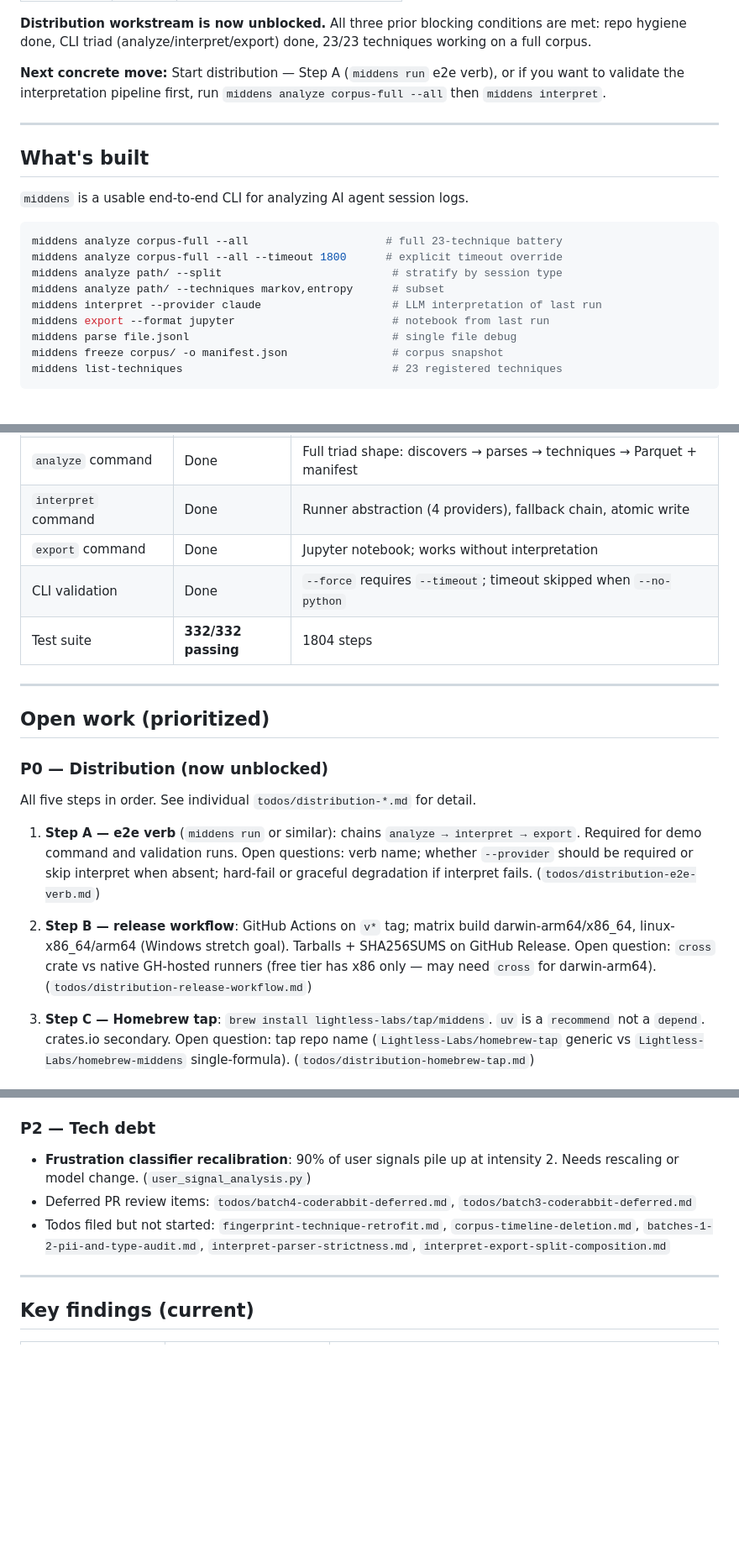
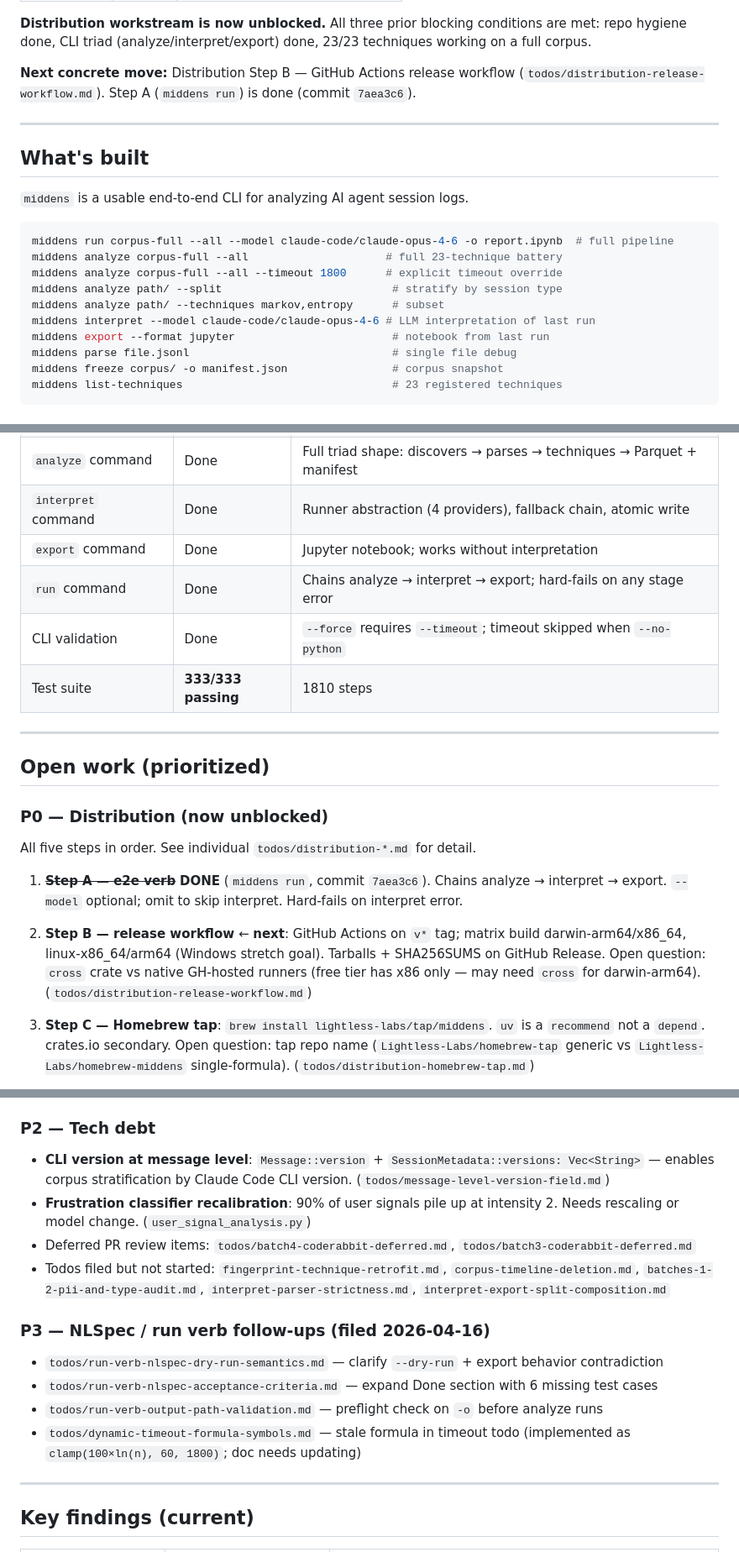
Before and after one commit to Lightless-Labs/third-thoughts, a Markdown page: docs/HANDOFF.md, 3 parts joined by grey strips. Shown at 84% size. GitHub-like rendering; blank space fills up the shorter version.

Commit message:
docs(handoff): sync to 2026-04-16 session state
- Mark Step A (middens run) done; Step B (release workflow) is next
- Add middens run to command list and implementation status table
- Add P2 (message-level version) and P3 (NLSpec/run verb) todos
- Note CLI version as pending 5th stratification axis
- Update branch commit count and test suite count

Co-Authored-By: Claude Sonnet 4.6 <noreply@anthropic.com>

````diff
--- a/docs/HANDOFF.md
+++ b/docs/HANDOFF.md
@@ -22,7 +22,7 @@ Full-corpus validation result (2026-04-14, 13,423 sessions, `--all`):
 
 **Distribution workstream is now unblocked.** All three prior blocking conditions are met: repo hygiene done, CLI triad (analyze/interpret/export) done, 23/23 techniques working on a full corpus.
 
-**Next concrete move:** Start distribution — Step A (`middens run` e2e verb), or if you want to validate the interpretation pipeline first, run `middens analyze corpus-full --all` then `middens interpret`.
+**Next concrete move:** Distribution Step B — GitHub Actions release workflow (`todos/distribution-release-workflow.md`). Step A (`middens run`) is done (commit `7aea3c6`).
 
 ---
 
@@ -31,11 +31,12 @@ Full-corpus validation result (2026-04-14, 13,423 sessions, `--all`):
 `middens` is a usable end-to-end CLI for analyzing AI agent session logs.
 
 ```bash
+middens run corpus-full --all --model claude-code/claude-opus-4-6 -o report.ipynb  # full pipeline
 middens analyze corpus-full --all                     # full 23-technique battery
 middens analyze corpus-full --all --timeout 1800      # explicit timeout override
 middens analyze path/ --split                          # stratify by session type
 middens analyze path/ --techniques markov,entropy      # subset
-middens interpret --provider claude                    # LLM interpretation of last run
+middens interpret --model claude-code/claude-opus-4-6 # LLM interpretation of last run
 middens export --format jupyter                        # notebook from last run
 middens parse file.jsonl                               # single file debug
 middens freeze corpus/ -o manifest.json                # corpus snapshot
@@ -59,8 +60,9 @@ middens list-techniques                                # 23 registered technique
 | `analyze` command | Done | Full triad shape: discovers → parses → techniques → Parquet + manifest |
 | `interpret` command | Done | Runner abstraction (4 providers), fallback chain, atomic write |
 | `export` command | Done | Jupyter notebook; works without interpretation |
+| `run` command | Done | Chains analyze → interpret → export; hard-fails on any stage error |
 | CLI validation | Done | `--force` requires `--timeout`; timeout skipped when `--no-python` |
-| Test suite | **332/332 passing** | 1804 steps |
+| Test suite | **333/333 passing** | 1810 steps |
 
 ---
 
@@ -70,9 +72,9 @@ middens list-techniques                                # 23 registered technique
 
 All five steps in order. See individual `todos/distribution-*.md` for detail.
 
-1. **Step A — e2e verb** (`middens run` or similar): chains `analyze → interpret → export`. Required for demo command and validation runs. Open questions: verb name; whether `--provider` should be required or skip interpret when absent; hard-fail or graceful degradation if interpret fails. (`todos/distribution-e2e-verb.md`)
+1. ~~**Step A — e2e verb**~~ **DONE** (`middens run`, commit `7aea3c6`). Chains analyze → interpret → export. `--model` optional; omit to skip interpret. Hard-fails on interpret error.
 
-2. **Step B — release workflow**: GitHub Actions on `v*` tag; matrix build darwin-arm64/x86_64, linux-x86_64/arm64 (Windows stretch goal). Tarballs + SHA256SUMS on GitHub Release. Open question: `cross` crate vs native GH-hosted runners (free tier has x86 only — may need `cross` for darwin-arm64). (`todos/distribution-release-workflow.md`)
+2. **Step B — release workflow** ← **next**: GitHub Actions on `v*` tag; matrix build darwin-arm64/x86_64, linux-x86_64/arm64 (Windows stretch goal). Tarballs + SHA256SUMS on GitHub Release. Open question: `cross` crate vs native GH-hosted runners (free tier has x86 only — may need `cross` for darwin-arm64). (`todos/distribution-release-workflow.md`)
 
 3. **Step C — Homebrew tap**: `brew install lightless-labs/tap/middens`. `uv` is a `recommend` not a `depend`. crates.io secondary. Open question: tap repo name (`Lightless-Labs/homebrew-tap` generic vs `Lightless-Labs/homebrew-middens` single-formula). (`todos/distribution-homebrew-tap.md`)
 
@@ -88,9 +90,17 @@ All five steps in order. See individual `todos/distribution-*.md` for detail.
 
 ### P2 — Tech debt
 
+- **CLI version at message level**: `Message::version` + `SessionMetadata::versions: Vec<String>` — enables corpus stratification by Claude Code CLI version. (`todos/message-level-version-field.md`)
 - **Frustration classifier recalibration**: 90% of user signals pile up at intensity 2. Needs rescaling or model change. (`user_signal_analysis.py`)
 - Deferred PR review items: `todos/batch4-coderabbit-deferred.md`, `todos/batch3-coderabbit-deferred.md`
 - Todos filed but not started: `fingerprint-technique-retrofit.md`, `corpus-timeline-deletion.md`, `batches-1-2-pii-and-type-audit.md`, `interpret-parser-strictness.md`, `interpret-export-split-composition.md`
+
+### P3 — NLSpec / run verb follow-ups (filed 2026-04-16)
+
+- `todos/run-verb-nlspec-dry-run-semantics.md` — clarify `--dry-run` + export behavior contradiction
+- `todos/run-verb-nlspec-acceptance-criteria.md` — expand Done section with 6 missing test cases
+- `todos/run-verb-output-path-validation.md` — preflight check on `-o` before analyze runs
+- `todos/dynamic-timeout-formula-symbols.md` — stale formula in timeout todo (implemented as `clamp(100×ln(n), 60, 1800)`; doc needs updating)
 
 ---
 
````
Also changed, not shown: other parts of docs/HANDOFF.md (+4 -2 lines).
